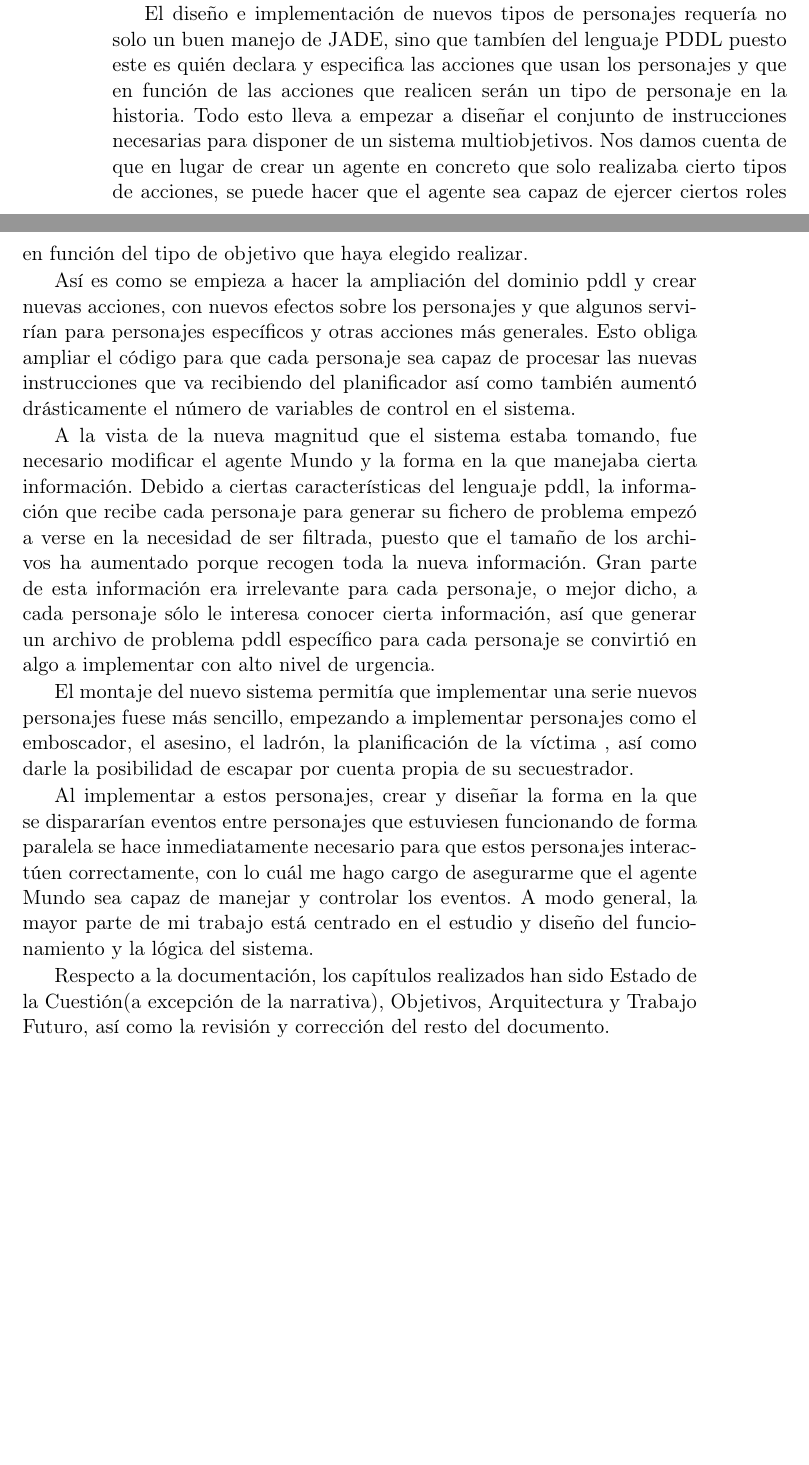
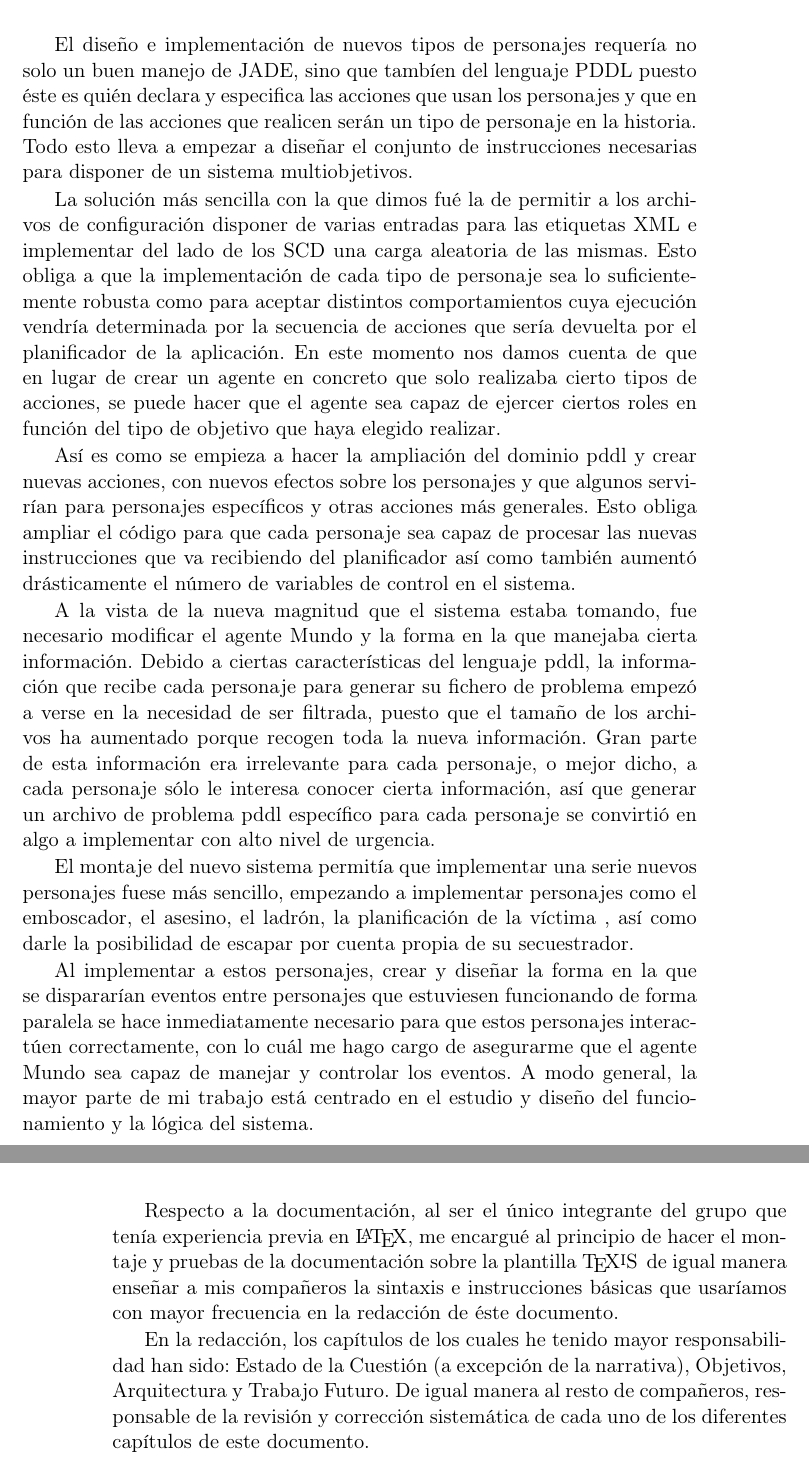
Before and after one commit to Oscarvas/MemoriaTFG, a LaTeX thesis (Tesis.tex, which reads Capitulos/TrabajoIndividual.tex): two parts of pages 120 and 121 of 134 before the commit and two parts of pages 121 and 122 of 134 after it, joined at a grey line, cut so that both start at the same text, the shorter picture padded with empty space. Compiled offline with pdfLaTeX; the source files are stored in an older character set and shown here as Unicode; a LaTeX package or settings file that is missing is left out.

Commit message:
se finni ?

```diff
--- a/Capitulos/TrabajoIndividual.tex
+++ b/Capitulos/TrabajoIndividual.tex
@@ -104,7 +104,10 @@ En estas primeras fases, se trató de incorporar una serie de variaciones y nuev
 
-Tras varias discusiones sobre las diferentes capas que iban a componer el sistema, se empieza a hacer el montaje del nuevo sistema. Una de las primeras funciones que se incorpora es la interfaz gráfica, puesto que nos permitiría interactuar con el sistema de una forma más cómoda.
 
-El diseño e implementación de nuevos tipos de personajes requería no solo un buen manejo de JADE, sino que tambíen del lenguaje PDDL puesto este es quién declara y especifica las acciones que usan los personajes y que en función de las acciones que realicen serán un tipo de personaje en la historia. Todo esto lleva a empezar a diseñar el conjunto de instrucciones necesarias para disponer de un sistema multiobjetivos. Nos damos cuenta de que en lugar de crear un agente en concreto que solo realizaba cierto tipos de acciones, se puede hacer que el agente sea capaz de ejercer ciertos roles en función del tipo de objetivo que haya elegido realizar.
+Tras varias discusiones sobre las diferentes capas que iban a componer el sistema, se empieza a hacer el montaje del nuevo sistema. Una de las primeras funciones que se incorpora es la interfaz gráfica, puesto que nos permitiría interactuar con el sistema de una forma más cómoda. De primeras, la función principal de la interfaz gráfica fue disponer de una única ventana que tuviese un área de texto que sustituiría a la salida estándar de consola que estaba usando la aplicación por defecto. A medida que se fue avanzando, se estudiaron diferentes diseños para la interfaz, de los cuales el que se usa trata de ser un diseño limpio y sencillo que permita centrar la atención en el cuadro central donde se muestra la historia y minimizar otros componentes extras que puedan distraer al usuario de la historia que se está generando.
+
+El diseño e implementación de nuevos tipos de personajes requería no solo un buen manejo de JADE, sino que tambíen del lenguaje PDDL puesto éste es quién declara y especifica las acciones que usan los personajes y que en función de las acciones que realicen serán un tipo de personaje en la historia. Todo esto lleva a empezar a diseñar el conjunto de instrucciones necesarias para disponer de un sistema multiobjetivos.
+
+La solución más sencilla con la que dimos fué la de permitir a los archivos de configuración disponer de varias entradas para las etiquetas XML e implementar del lado de los SCD una carga aleatoria de las mismas. Esto obliga a que la implementación de cada tipo de personaje sea lo suficientemente robusta como para aceptar distintos comportamientos cuya ejecución vendría determinada por la secuencia de acciones que sería devuelta por el planificador de la aplicación. En este momento nos damos cuenta de que en lugar de crear un agente en concreto que solo realizaba cierto tipos de acciones, se puede hacer que el agente sea capaz de ejercer ciertos roles en función del tipo de objetivo que haya elegido realizar.
 
 Así es como se empieza a hacer la ampliación del dominio pddl y crear nuevas acciones, con nuevos efectos sobre los personajes y que algunos servirían para personajes específicos y otras acciones más generales. Esto obliga ampliar el código para que cada personaje sea capaz de procesar las nuevas instrucciones que va recibiendo del planificador así como también aumentó drásticamente el número de variables de control en el sistema.
 
@@ -114,4 +117,6 @@ El montaje del nuevo sistema permitía que implementar una serie nuevos personaj
 
 Al implementar a estos personajes, crear y diseñar la forma en la que se dispararían eventos entre personajes que estuviesen funcionando de forma paralela se hace inmediatamente necesario para que estos personajes interactúen correctamente, con lo cuál me hago cargo de asegurarme que el agente Mundo sea capaz de manejar y controlar los eventos. A modo general, la mayor parte de mi trabajo está centrado en el estudio y diseño del funcionamiento y la lógica del sistema.
 
-Respecto a la documentación, los capítulos realizados han sido Estado de la Cuestión(a excepción de la narrativa), Objetivos, Arquitectura y Trabajo Futuro, así como la revisión y corrección del resto del documento.
+Respecto a la documentación, al ser el único integrante del grupo que tenía experiencia previa en \LaTeX, me encargué al principio de hacer el montaje y pruebas de la documentación sobre la plantilla \texis\, de igual manera enseñar a mis compañeros la sintaxis e instrucciones básicas que usaríamos con mayor frecuencia en la redacción de éste documento.
+
+En la redacción, los capítulos de los cuales he tenido mayor responsabilidad han sido: Estado de la Cuestión (a excepción de la narrativa), Objetivos, Arquitectura y Trabajo Futuro. De igual manera al resto de compañeros, responsable de la revisión y corrección sistemática de cada uno de los diferentes capítulos de este documento.
```
Also changed, not shown: Capitulos/Arquitectura.tex (+1 -1 lines), Capitulos/TrabajoFuturo.tex (+1 -1 lines), Capitulos/TrabajoIndividual.tex (4 more changed lines), 2 other files.
